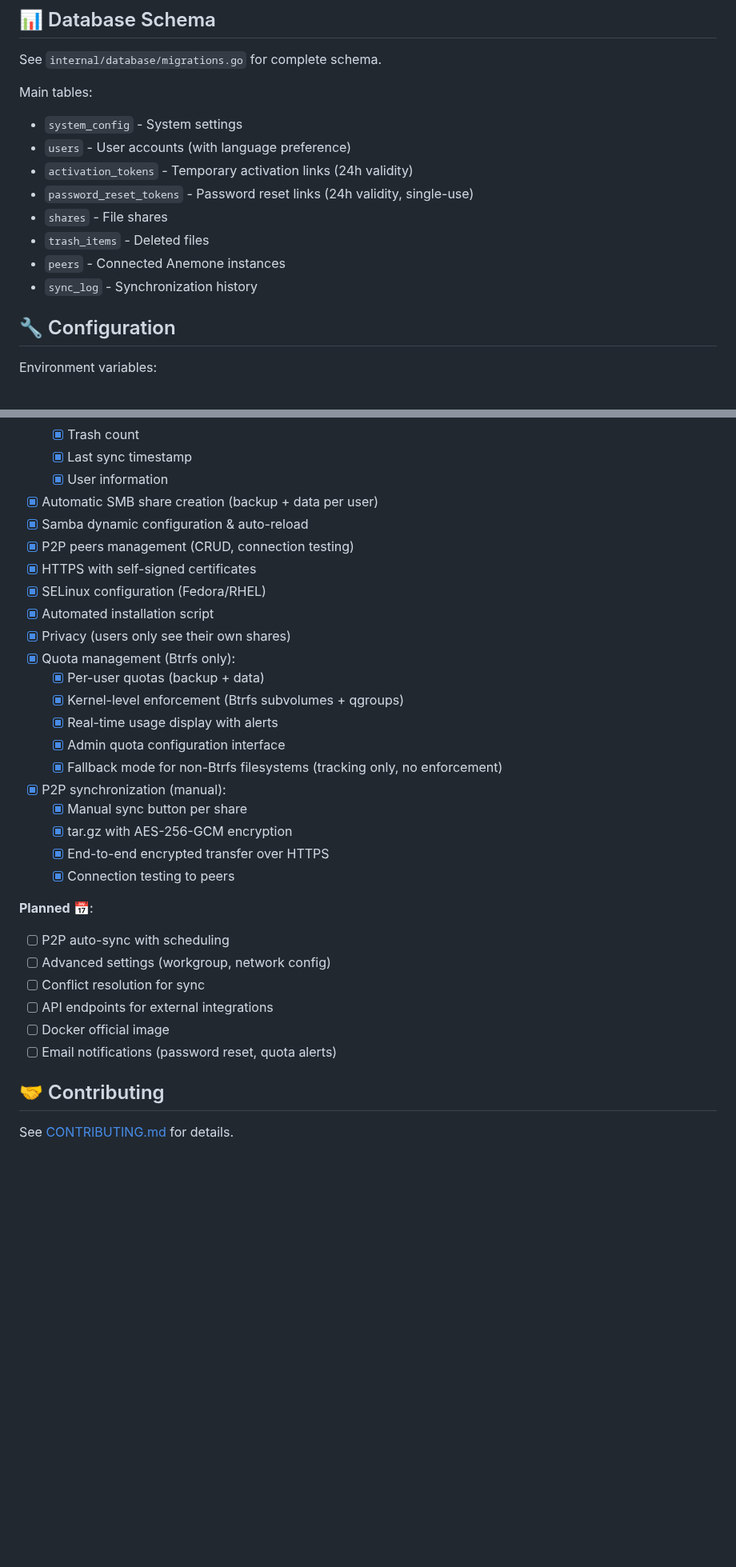
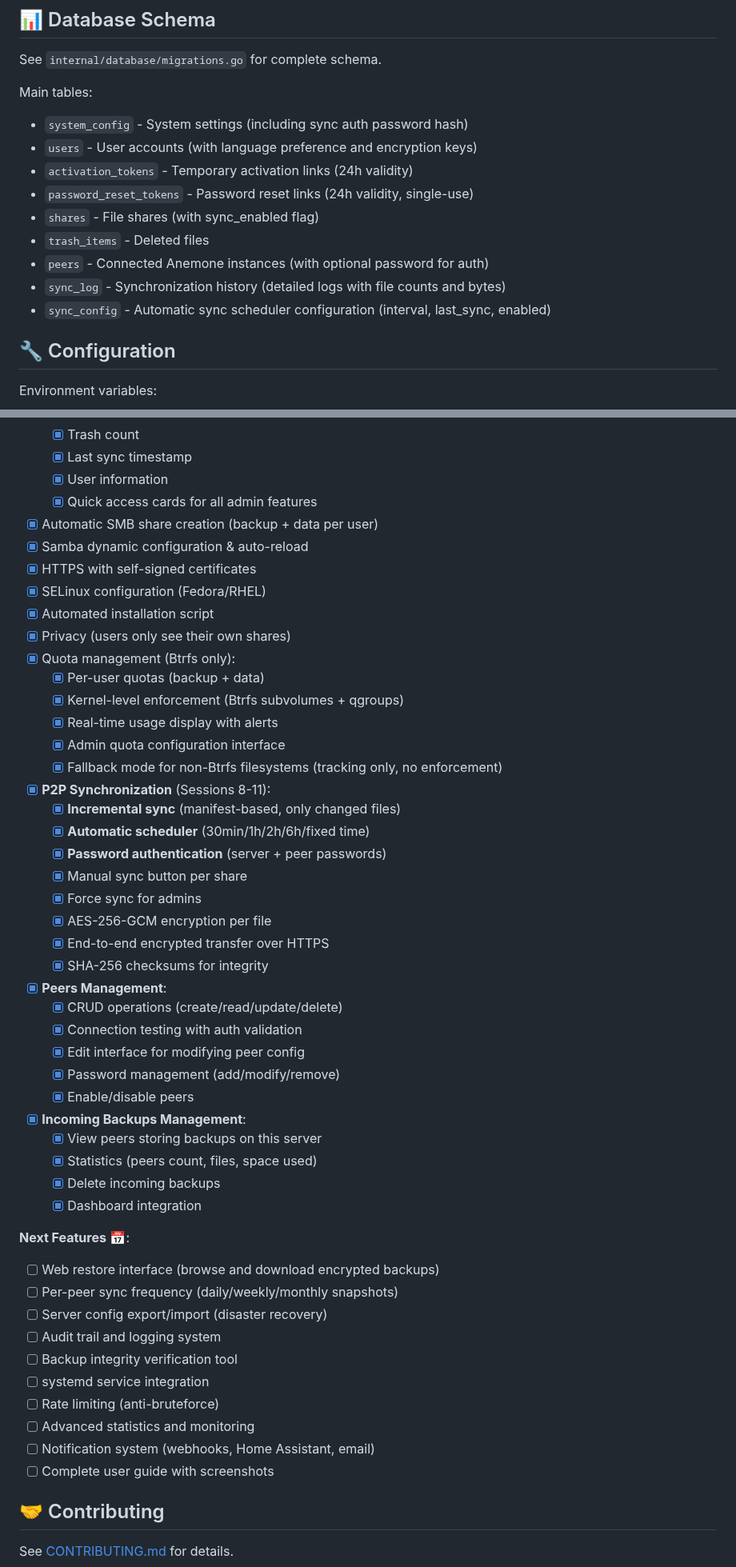
Before and after one commit to juste-un-gars/anemone, a Markdown page: README.md, 2 parts joined by grey strips. Shown at 80% size. GitHub-like rendering; blank space fills up the shorter version.

```diff
--- a/README.md
+++ b/README.md
@@ -389,14 +438,15 @@ Supported languages:
 See `internal/database/migrations.go` for complete schema.
 
 Main tables:
-- `system_config` - System settings
-- `users` - User accounts (with language preference)
+- `system_config` - System settings (including sync auth password hash)
+- `users` - User accounts (with language preference and encryption keys)
 - `activation_tokens` - Temporary activation links (24h validity)
 - `password_reset_tokens` - Password reset links (24h validity, single-use)
-- `shares` - File shares
+- `shares` - File shares (with sync_enabled flag)
 - `trash_items` - Deleted files
-- `peers` - Connected Anemone instances
-- `sync_log` - Synchronization history
+- `peers` - Connected Anemone instances (with optional password for auth)
+- `sync_log` - Synchronization history (detailed logs with file counts and bytes)
+- `sync_config` - Automatic sync scheduler configuration (interval, last_sync, enabled)
 
 ## 🔧 Configuration
 
@@ -608,9 +658,9 @@ echo "✓ Anemone removed (system users and SMB users NOT removed - see above)"
   - [x] Trash count
   - [x] Last sync timestamp
   - [x] User information
+  - [x] Quick access cards for all admin features
 - [x] Automatic SMB share creation (backup + data per user)
 - [x] Samba dynamic configuration & auto-reload
-- [x] P2P peers management (CRUD, connection testing)
 - [x] HTTPS with self-signed certificates
 - [x] SELinux configuration (Fedora/RHEL)
 - [x] Automated installation script
@@ -621,19 +671,38 @@ echo "✓ Anemone removed (system users and SMB users NOT removed - see above)"
   - [x] Real-time usage display with alerts
   - [x] Admin quota configuration interface
   - [x] Fallback mode for non-Btrfs filesystems (tracking only, no enforcement)
-- [x] P2P synchronization (manual):
+- [x] **P2P Synchronization** (Sessions 8-11):
+  - [x] **Incremental sync** (manifest-based, only changed files)
+  - [x] **Automatic scheduler** (30min/1h/2h/6h/fixed time)
+  - [x] **Password authentication** (server + peer passwords)
   - [x] Manual sync button per share
-  - [x] tar.gz with AES-256-GCM encryption
+  - [x] Force sync for admins
+  - [x] AES-256-GCM encryption per file
   - [x] End-to-end encrypted transfer over HTTPS
-  - [x] Connection testing to peers
+  - [x] SHA-256 checksums for integrity
+- [x] **Peers Management**:
+  - [x] CRUD operations (create/read/update/delete)
+  - [x] Connection testing with auth validation
+  - [x] Edit interface for modifying peer config
+  - [x] Password management (add/modify/remove)
+  - [x] Enable/disable peers
+- [x] **Incoming Backups Management**:
+  - [x] View peers storing backups on this server
+  - [x] Statistics (peers count, files, space used)
+  - [x] Delete incoming backups
+  - [x] Dashboard integration
 
-**Planned** 📅:
-- [ ] P2P auto-sync with scheduling
-- [ ] Advanced settings (workgroup, network config)
-- [ ] Conflict resolution for sync
-- [ ] API endpoints for external integrations
-- [ ] Docker official image
-- [ ] Email notifications (password reset, quota alerts)
+**Next Features** 📅:
+- [ ] Web restore interface (browse and download encrypted backups)
+- [ ] Per-peer sync frequency (daily/weekly/monthly snapshots)
+- [ ] Server config export/import (disaster recovery)
+- [ ] Audit trail and logging system
+- [ ] Backup integrity verification tool
+- [ ] systemd service integration
+- [ ] Rate limiting (anti-bruteforce)
+- [ ] Advanced statistics and monitoring
+- [ ] Notification system (webhooks, Home Assistant, email)
+- [ ] Complete user guide with screenshots
 
 ## 🤝 Contributing
 
```
Also changed, not shown: other parts of README.md (+61 -12 lines).
